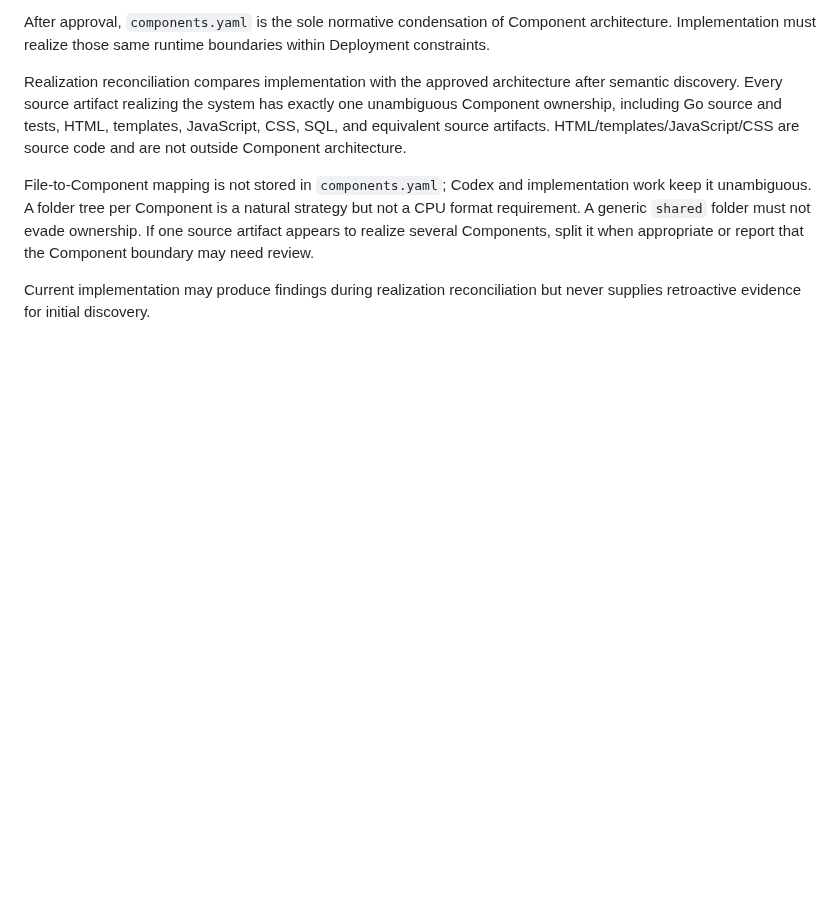
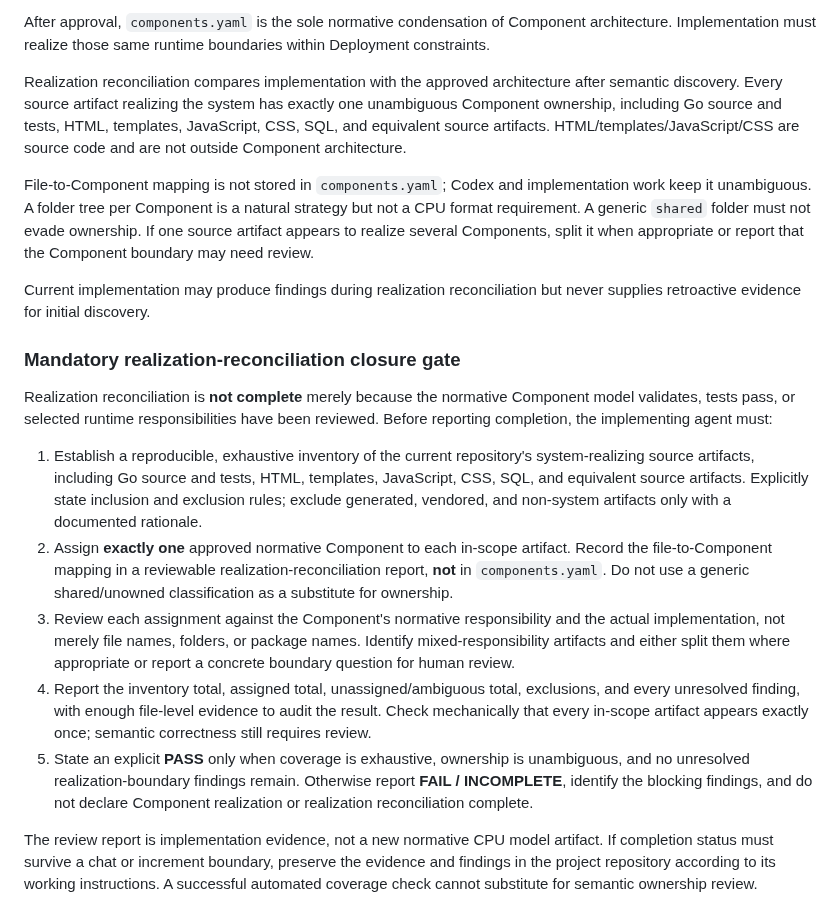
Before and after one commit to cpu-model/devmodel, a Markdown page: CPU/PROCESS/CPU-Component-Discovery.md, the part around the change. GitHub-like rendering; blank space fills up the shorter version.

Commit message:
Require evidence-based realization reconciliation closure

```diff
--- a/CPU/PROCESS/CPU-Component-Discovery.md
+++ b/CPU/PROCESS/CPU-Component-Discovery.md
@@ -160,3 +160,15 @@ Realization reconciliation compares implementation with the approved architectur
 File-to-Component mapping is not stored in `components.yaml`; Codex and implementation work keep it unambiguous. A folder tree per Component is a natural strategy but not a CPU format requirement. A generic `shared` folder must not evade ownership. If one source artifact appears to realize several Components, split it when appropriate or report that the Component boundary may need review.
 
 Current implementation may produce findings during realization reconciliation but never supplies retroactive evidence for initial discovery.
+
+### Mandatory realization-reconciliation closure gate
+
+Realization reconciliation is **not complete** merely because the normative Component model validates, tests pass, or selected runtime responsibilities have been reviewed. Before reporting completion, the implementing agent must:
+
+1. Establish a reproducible, exhaustive inventory of the current repository's system-realizing source artifacts, including Go source and tests, HTML, templates, JavaScript, CSS, SQL, and equivalent source artifacts. Explicitly state inclusion and exclusion rules; exclude generated, vendored, and non-system artifacts only with a documented rationale.
+2. Assign **exactly one** approved normative Component to each in-scope artifact. Record the file-to-Component mapping in a reviewable realization-reconciliation report, **not** in `components.yaml`. Do not use a generic shared/unowned classification as a substitute for ownership.
+3. Review each assignment against the Component's normative responsibility and the actual implementation, not merely file names, folders, or package names. Identify mixed-responsibility artifacts and either split them where appropriate or report a concrete boundary question for human review.
+4. Report the inventory total, assigned total, unassigned/ambiguous total, exclusions, and every unresolved finding, with enough file-level evidence to audit the result. Check mechanically that every in-scope artifact appears exactly once; semantic correctness still requires review.
+5. State an explicit **PASS** only when coverage is exhaustive, ownership is unambiguous, and no unresolved realization-boundary findings remain. Otherwise report **FAIL / INCOMPLETE**, identify the blocking findings, and do not declare Component realization or realization reconciliation complete.
+
+The review report is implementation evidence, not a new normative CPU model artifact. If completion status must survive a chat or increment boundary, preserve the evidence and findings in the project repository according to its working instructions. A successful automated coverage check cannot substitute for semantic ownership review.
```
